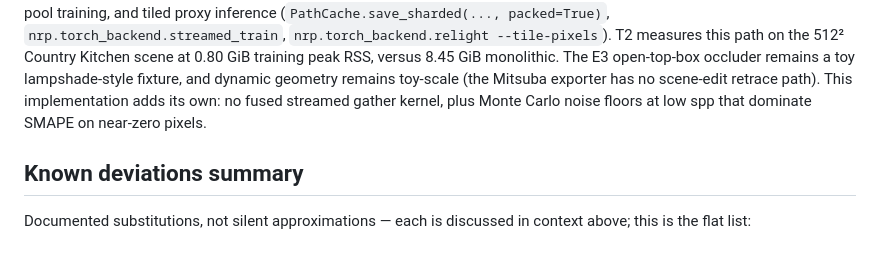
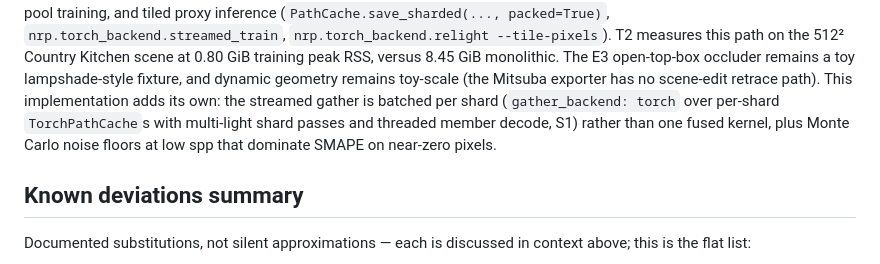
Before and after one commit to bgyss/nrp, a Markdown page: docs/paper-mapping.md, the part around the change. GitHub-like rendering.

Commit message:
docs: paper-mapping note for the S1 batched streamed gather
Co-Authored-By: Claude Fable 5 <noreply@anthropic.com>
Claude-Session: https://claude.ai/code/session_01EaZad7kRsguc531eMmGFk3

```diff
--- a/docs/paper-mapping.md
+++ b/docs/paper-mapping.md
@@ -357,9 +357,10 @@ packed tile-sharded caches, streamed TorchNRP pool training, and tiled proxy inf
 Kitchen scene at 0.80 GiB training peak RSS, versus 8.45 GiB monolithic. The E3
 open-top-box occluder remains a toy lampshade-style fixture, and dynamic geometry
 remains toy-scale (the Mitsuba exporter has no scene-edit retrace path). This
-implementation adds its own: no fused streamed
-gather kernel, plus Monte Carlo noise floors at low spp that dominate SMAPE on
-near-zero pixels.
+implementation adds its own: the streamed gather is batched per shard
+(`gather_backend: torch` over per-shard `TorchPathCache`s with multi-light shard
+passes and threaded member decode, S1) rather than one fused kernel, plus Monte
+Carlo noise floors at low spp that dominate SMAPE on near-zero pixels.
 
 ## Known deviations summary
 
```
